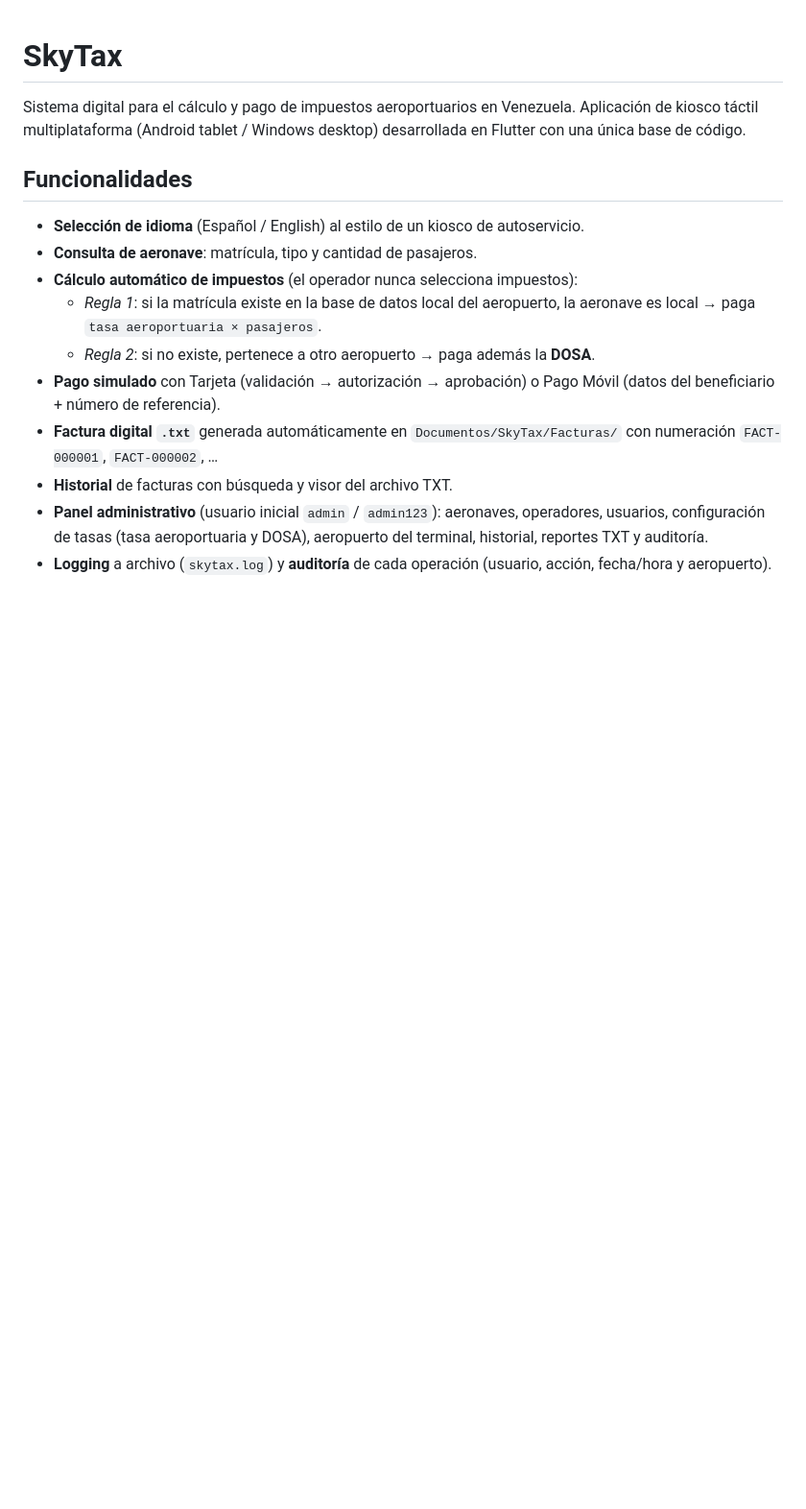
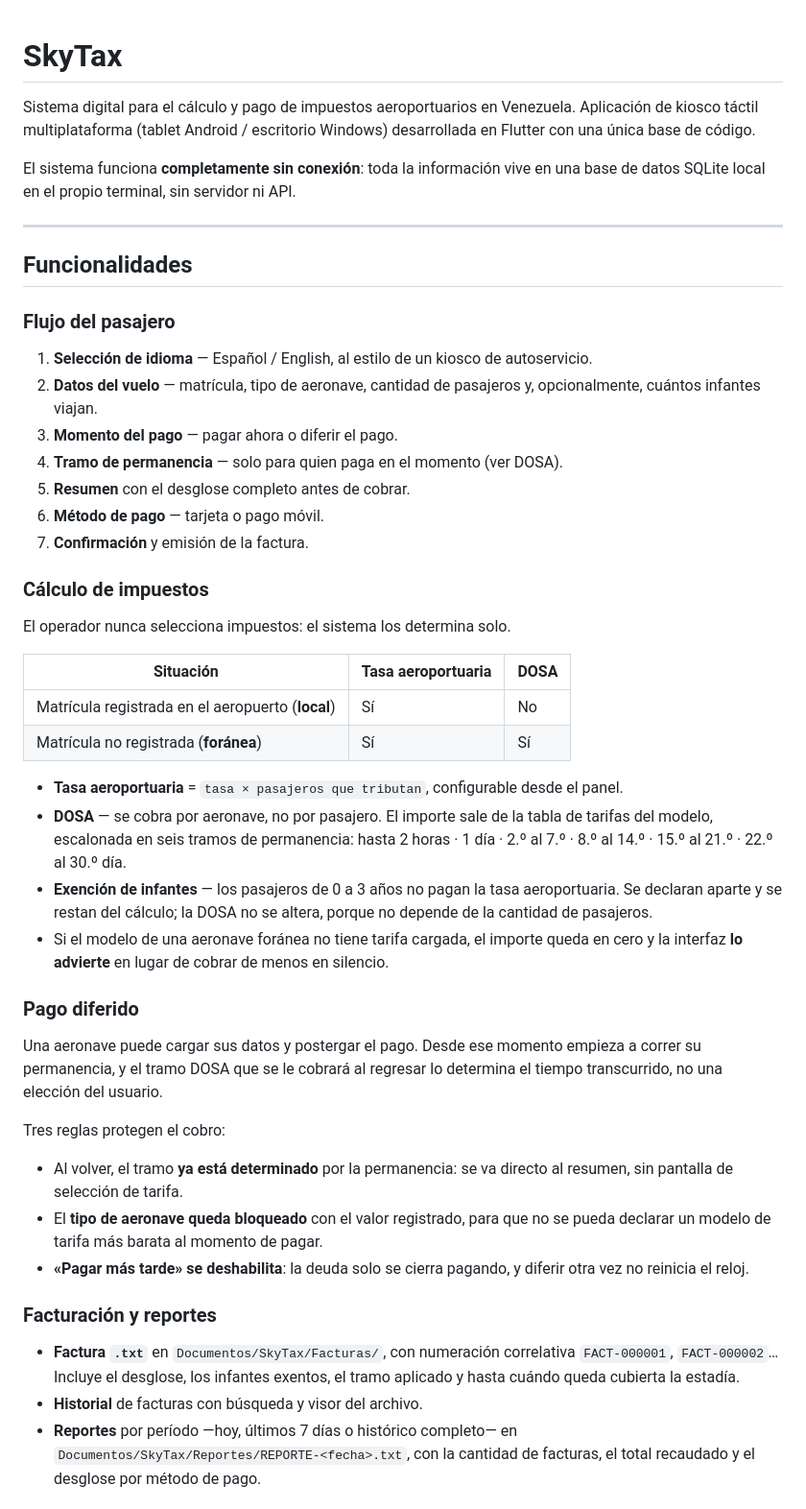
Before and after one commit to chrisx1610/SKYTAXv2, a Markdown page: README.md, the part around one of its changes. Shown at 96% size. Drawn GitHub-style; blank space fills up the shorter version.

Commit message:
modificación del readme

```diff
--- a/README.md
+++ b/README.md
@@ -1,24 +1,68 @@
 # SkyTax
 
 Sistema digital para el cálculo y pago de impuestos aeroportuarios en Venezuela.
-Aplicación de kiosco táctil multiplataforma (Android tablet / Windows desktop)
+Aplicación de kiosco táctil multiplataforma (tablet Android / escritorio Windows)
 desarrollada en Flutter con una única base de código.
+
+El sistema funciona **completamente sin conexión**: toda la información vive en
+una base de datos SQLite local en el propio terminal, sin servidor ni API.
+
+---
 
 ## Funcionalidades
 
-- **Selección de idioma** (Español / English) al estilo de un kiosco de autoservicio.
-- **Consulta de aeronave**: matrícula, tipo y cantidad de pasajeros.
-- **Cálculo automático de impuestos** (el operador nunca selecciona impuestos):
-  - *Regla 1*: si la matrícula existe en la base de datos local del aeropuerto,
-    la aeronave es local → paga `tasa aeroportuaria × pasajeros`.
-  - *Regla 2*: si no existe, pertenece a otro aeropuerto → paga además la **DOSA**.
-- **Pago simulado** con Tarjeta (validación → autorización → aprobación) o
-  Pago Móvil (datos del beneficiario + número de referencia).
-- **Factura digital `.txt`** generada automáticamente en `Documentos/SkyTax/Facturas/`
-  con numeración `FACT-000001`, `FACT-000002`, …
-- **Historial** de facturas con búsqueda y visor del archivo TXT.
-- **Panel administrativo** (usuario inicial `admin` / `admin123`):
-  aeronaves, operadores, usuarios, configuración de tasas (tasa aeroportuaria y DOSA),
-  aeropuerto del terminal, historial, reportes TXT y auditoría.
-- **Logging** a archivo (`skytax.log`) y **auditoría** de cada operación
-  (usuario, acción, fecha/hora y aeropuerto).
+### Flujo del pasajero
+
+1. **Selección de idioma** — Español / English, al estilo de un kiosco de autoservicio.
+2. **Datos del vuelo** — matrícula, tipo de aeronave, cantidad de pasajeros y,
+   opcionalmente, cuántos infantes viajan.
+3. **Momento del pago** — pagar ahora o diferir el pago.
+4. **Tramo de permanencia** — solo para quien paga en el momento (ver DOSA).
+5. **Resumen** con el desglose completo antes de cobrar.
+6. **Método de pago** — tarjeta o pago móvil.
+7. **Confirmación** y emisión de la factura.
+
+### Cálculo de impuestos
+
+El operador nunca selecciona impuestos: el sistema los determina solo.
+
+| Situación | Tasa aeroportuaria | DOSA |
+|---|---|---|
+| Matrícula registrada en el aeropuerto (**local**) | Sí | No |
+| Matrícula no registrada (**foránea**) | Sí | Sí |
+
+- **Tasa aeroportuaria** = `tasa × pasajeros que tributan`, configurable desde el panel.
+- **DOSA** — se cobra por aeronave, no por pasajero. El importe sale de la tabla
+  de tarifas del modelo, escalonada en seis tramos de permanencia:
+  hasta 2 horas · 1 día · 2.º al 7.º · 8.º al 14.º · 15.º al 21.º · 22.º al 30.º día.
+- **Exención de infantes** — los pasajeros de 0 a 3 años no pagan la tasa
+  aeroportuaria. Se declaran aparte y se restan del cálculo; la DOSA no se altera,
+  porque no depende de la cantidad de pasajeros.
+- Si el modelo de una aeronave foránea no tiene tarifa cargada, el importe queda
+  en cero y la interfaz **lo advierte** en lugar de cobrar de menos en silencio.
+
+### Pago diferido
+
+Una aeronave puede cargar sus datos y postergar el pago. Desde ese momento
+empieza a correr su permanencia, y el tramo DOSA que se le cobrará al regresar lo
+determina el tiempo transcurrido, no una elección del usuario.
+
+Tres reglas protegen el cobro:
+
+- Al volver, el tramo **ya está determinado** por la permanencia: se va directo al
+  resumen, sin pantalla de selección de tarifa.
+- El **tipo de aeronave queda bloqueado** con el valor registrado, para que no se
+  pueda declarar un modelo de tarifa más barata al momento de pagar.
+- **«Pagar más tarde» se deshabilita**: la deuda solo se cierra pagando, y diferir
+  otra vez no reinicia el reloj.
+
+### Facturación y reportes
+
+- **Factura `.txt`** en `Documentos/SkyTax/Facturas/`, con numeración correlativa
+  `FACT-000001`, `FACT-000002`… Incluye el desglose, los infantes exentos, el
+  tramo aplicado y hasta cuándo queda cubierta la estadía.
+- **Historial** de facturas con búsqueda y visor del archivo.
+- **Reportes** por período —hoy, últimos 7 días o histórico completo— en
+  `Documentos/SkyTax/Reportes/REPORTE-<fecha>.txt`, con la cantidad de facturas,
+  el total recaudado y el desglose por método de pago.
+
```
Also changed, not shown: other parts of README.md (+119 -25 lines).
